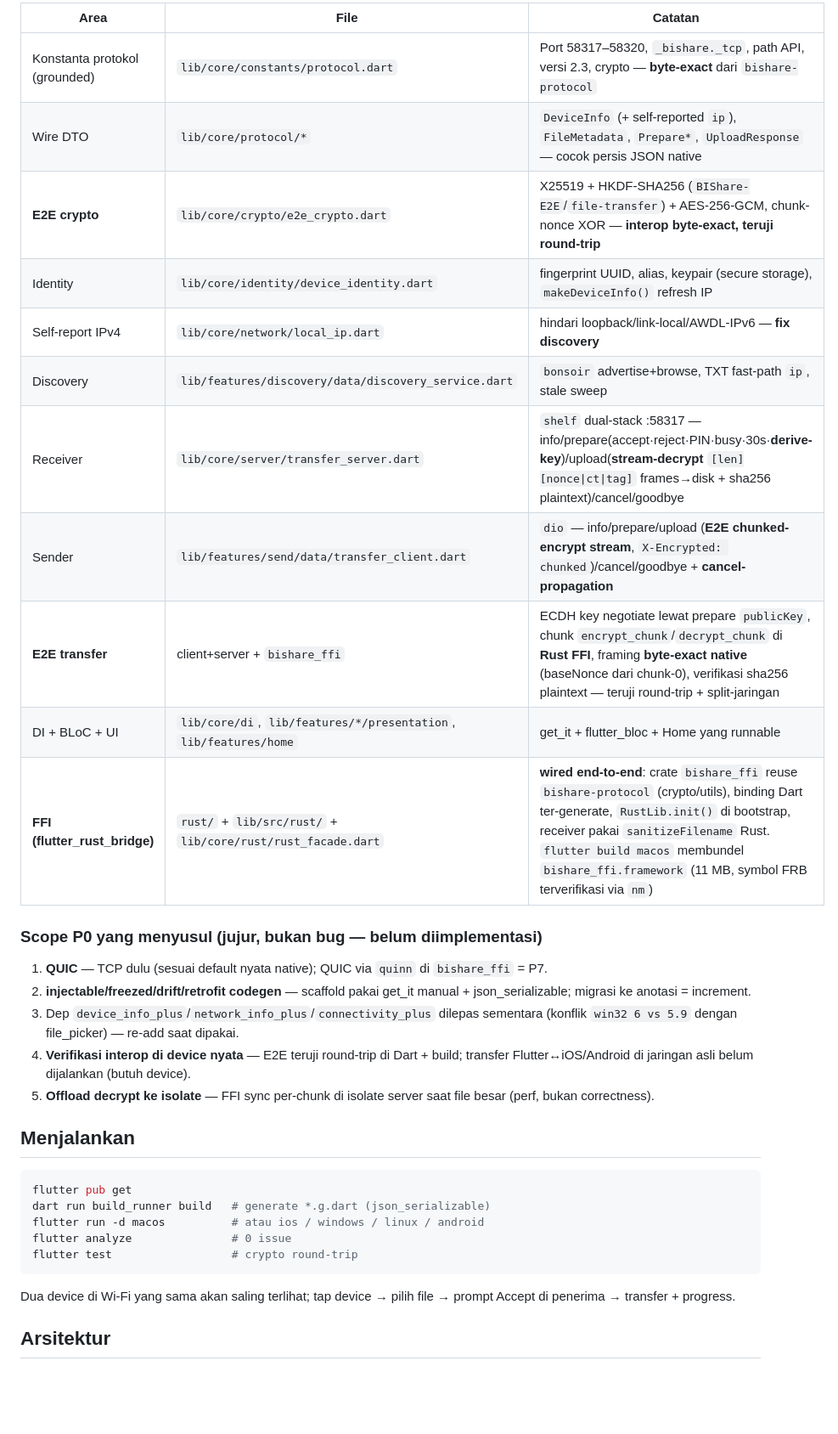
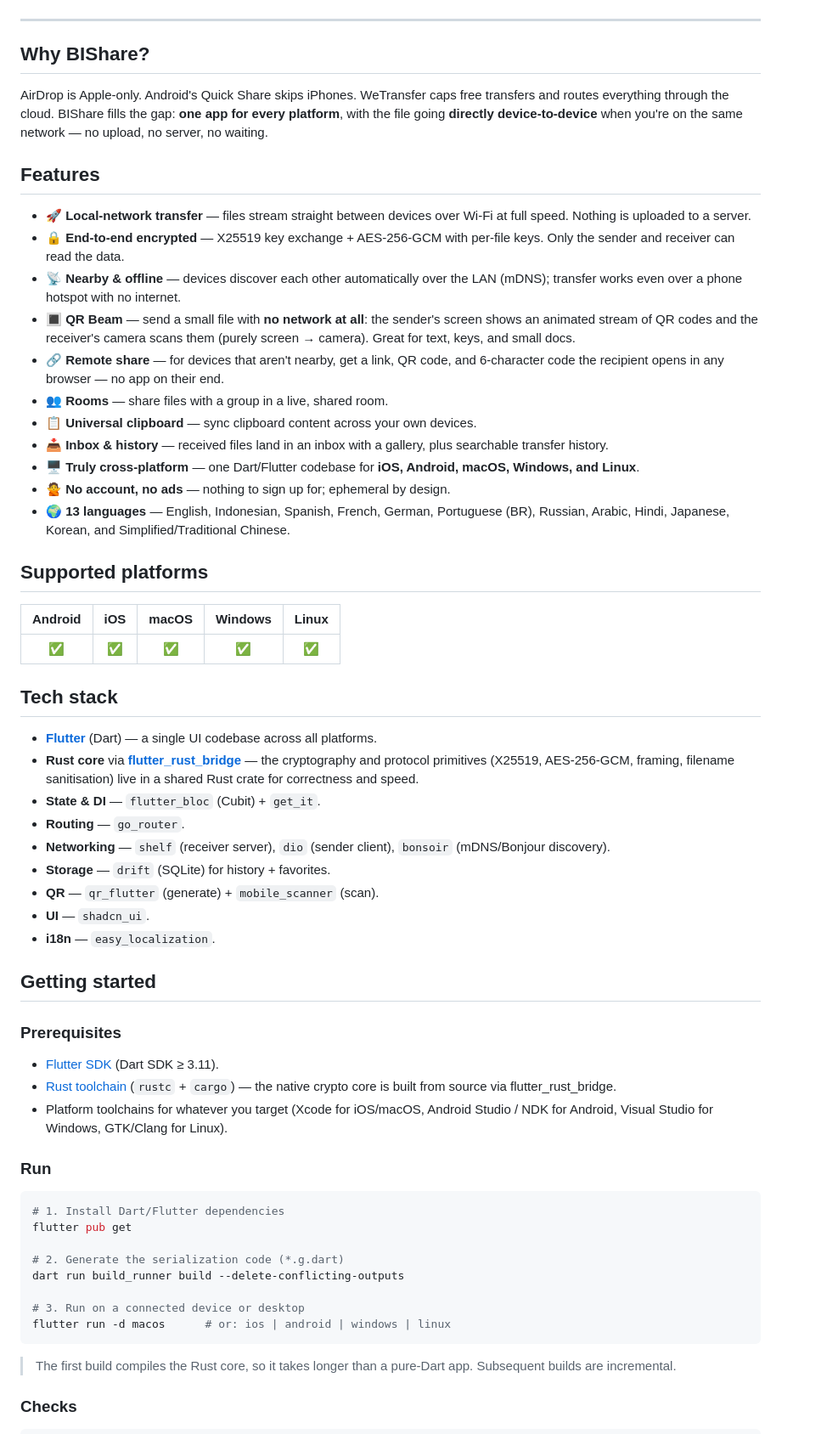
Before and after one commit to BIShare-project/bishare-flutter, a Markdown page: README.md, the part around one of its changes. Shown at 85% size. Drawn GitHub-style; blank space fills up the shorter version.

Commit message:
docs: complete public README for open source

````diff
--- a/README.md
+++ b/README.md
@@ -10,37 +14,85 @@ Satu codebase Dart/Flutter menggantikan native iOS + Android **dan** rencana Tau
 
-| Area | File | Catatan |
-|---|---|---|
-| Konstanta protokol (grounded) | `lib/core/constants/protocol.dart` | Port 58317–58320, `_bishare._tcp`, path API, versi 2.3, crypto — **byte-exact** dari `bishare-protocol` |
-| Wire DTO | `lib/core/protocol/*` | `DeviceInfo` (+ self-reported `ip`), `FileMetadata`, `Prepare*`, `UploadResponse` — cocok persis JSON native |
-| **E2E crypto** | `lib/core/crypto/e2e_crypto.dart` | X25519 + HKDF-SHA256 (`BIShare-E2E`/`file-transfer`) + AES-256-GCM, chunk-nonce XOR — **interop byte-exact, teruji round-trip** |
-| Identity | `lib/core/identity/device_identity.dart` | fingerprint UUID, alias, keypair (secure storage), `makeDeviceInfo()` refresh IP |
-| Self-report IPv4 | `lib/core/network/local_ip.dart` | hindari loopback/link-local/AWDL-IPv6 — **fix discovery** |
-| Discovery | `lib/features/discovery/data/discovery_service.dart` | `bonsoir` advertise+browse, TXT fast-path `ip`, stale sweep |
-| Receiver | `lib/core/server/transfer_server.dart` | `shelf` dual-stack :58317 — info/prepare(accept·reject·PIN·busy·30s·**derive-key**)/upload(**stream-decrypt** `[len][nonce\|ct\|tag]` frames→disk + sha256 plaintext)/cancel/goodbye |
-| Sender | `lib/features/send/data/transfer_client.dart` | `dio` — info/prepare/upload (**E2E chunked-encrypt stream**, `X-Encrypted: chunked`)/cancel/goodbye + **cancel-propagation** |
-| **E2E transfer** | client+server + `bishare_ffi` | ECDH key negotiate lewat prepare `publicKey`, chunk `encrypt_chunk`/`decrypt_chunk` di **Rust FFI**, framing **byte-exact native** (baseNonce dari chunk-0), verifikasi sha256 plaintext — teruji round-trip + split-jaringan |
-| DI + BLoC + UI | `lib/core/di`, `lib/features/*/presentation`, `lib/features/home` | get_it + flutter_bloc + Home yang runnable |
-| **FFI (flutter_rust_bridge)** | `rust/` + `lib/src/rust/` + `lib/core/rust/rust_facade.dart` | **wired end-to-end**: crate `bishare_ffi` reuse `bishare-protocol` (crypto/utils), binding Dart ter-generate, `RustLib.init()` di bootstrap, receiver pakai `sanitizeFilename` Rust. `flutter build macos` membundel `bishare_ffi.framework` (11 MB, symbol FRB terverifikasi via `nm`) |
+</div>
 
-### Scope P0 yang menyusul (jujur, bukan bug — belum diimplementasi)
+---
 
-1. **QUIC** — TCP dulu (sesuai default nyata native); QUIC via `quinn` di `bishare_ffi` = P7.
-2. **injectable/freezed/drift/retrofit codegen** — scaffold pakai get_it manual + json_serializable; migrasi ke anotasi = increment.
-3. Dep `device_info_plus`/`network_info_plus`/`connectivity_plus` dilepas sementara (konflik `win32 6 vs 5.9` dengan file_picker) — re-add saat dipakai.
-4. **Verifikasi interop di device nyata** — E2E teruji round-trip di Dart + build; transfer Flutter↔iOS/Android di jaringan asli belum dijalankan (butuh device).
-5. **Offload decrypt ke isolate** — FFI sync per-chunk di isolate server saat file besar (perf, bukan correctness).
+## Why BIShare?
 
-## Menjalankan
+AirDrop is Apple-only. Android's Quick Share skips iPhones. WeTransfer caps free
+transfers and routes everything through the cloud. BIShare fills the gap: **one
+app for every platform**, with the file going **directly device-to-device** when
+you're on the same network — no upload, no server, no waiting.
+
+## Features
+
+- 🚀 **Local-network transfer** — files stream straight between devices over
+  Wi-Fi at full speed. Nothing is uploaded to a server.
+- 🔒 **End-to-end encrypted** — X25519 key exchange + AES-256-GCM with per-file
+  keys. Only the sender and receiver can read the data.
+- 📡 **Nearby & offline** — devices discover each other automatically over the
+  LAN (mDNS); transfer works even over a phone hotspot with no internet.
+- 🔳 **QR Beam** — send a small file with **no network at all**: the sender's
+  screen shows an animated stream of QR codes and the receiver's camera scans
+  them (purely screen → camera). Great for text, keys, and small docs.
+- 🔗 **Remote share** — for devices that aren't nearby, get a link, QR code, and
+  6-character code the recipient opens in any browser — no app on their end.
+- 👥 **Rooms** — share files with a group in a live, shared room.
+- 📋 **Universal clipboard** — sync clipboard content across your own devices.
+- 📥 **Inbox & history** — received files land in an inbox with a gallery, plus
+  searchable transfer history.
+- 🖥️ **Truly cross-platform** — one Dart/Flutter codebase for **iOS, Android,
+  macOS, Windows, and Linux**.
+- 🙅 **No account, no ads** — nothing to sign up for; ephemeral by design.
+- 🌍 **13 languages** — English, Indonesian, Spanish, French, German, Portuguese
+  (BR), Russian, Arabic, Hindi, Japanese, Korean, and Simplified/Traditional
+  Chinese.
+
+## Supported platforms
+
+| Android | iOS | macOS | Windows | Linux |
+|:---:|:---:|:---:|:---:|:---:|
+| ✅ | ✅ | ✅ | ✅ | ✅ |
+
+## Tech stack
+
+- **[Flutter](https://flutter.dev/)** (Dart) — a single UI codebase across all platforms.
+- **Rust core** via **[flutter_rust_bridge](https://github.com/fzyzcjy/flutter_rust_bridge)** —
+  the cryptography and protocol primitives (X25519, AES-256-GCM, framing,
+  filename sanitisation) live in a shared Rust crate for correctness and speed.
+- **State & DI** — `flutter_bloc` (Cubit) + `get_it`.
+- **Routing** — `go_router`.
+- **Networking** — `shelf` (receiver server), `dio` (sender client),
+  `bonsoir` (mDNS/Bonjour discovery).
+- **Storage** — `drift` (SQLite) for history + favorites.
+- **QR** — `qr_flutter` (generate) + `mobile_scanner` (scan).
+- **UI** — `shadcn_ui`.
+- **i18n** — `easy_localization`.
+
+## Getting started
+
+### Prerequisites
+
+- [Flutter SDK](https://docs.flutter.dev/get-started/install) (Dart SDK ≥ 3.11).
+- [Rust toolchain](https://rustup.rs/) (`rustc` + `cargo`) — the native crypto
+  core is built from source via flutter_rust_bridge.
+- Platform toolchains for whatever you target (Xcode for iOS/macOS, Android
+  Studio / NDK for Android, Visual Studio for Windows, GTK/Clang for Linux).
+
+### Run
 
 ```bash
+# 1. Install Dart/Flutter dependencies
 flutter pub get
-dart run build_runner build   # generate *.g.dart (json_serializable)
-flutter run -d macos          # atau ios / windows / linux / android
-flutter analyze               # 0 issue
-flutter test                  # crypto round-trip
+
+# 2. Generate the serialization code (*.g.dart)
+dart run build_runner build --delete-conflicting-outputs
+
+# 3. Run on a connected device or desktop
+flutter run -d macos      # or: ios | android | windows | linux
 ```
 
-Dua device di Wi-Fi yang sama akan saling terlihat; tap device → pilih file → prompt Accept di penerima → transfer + progress.
+> The first build compiles the Rust core, so it takes longer than a pure-Dart
+> app. Subsequent builds are incremental.
 
-## Arsitektur
+### Checks
 
````
Also changed, not shown: other parts of README.md (+62 -6 lines).
